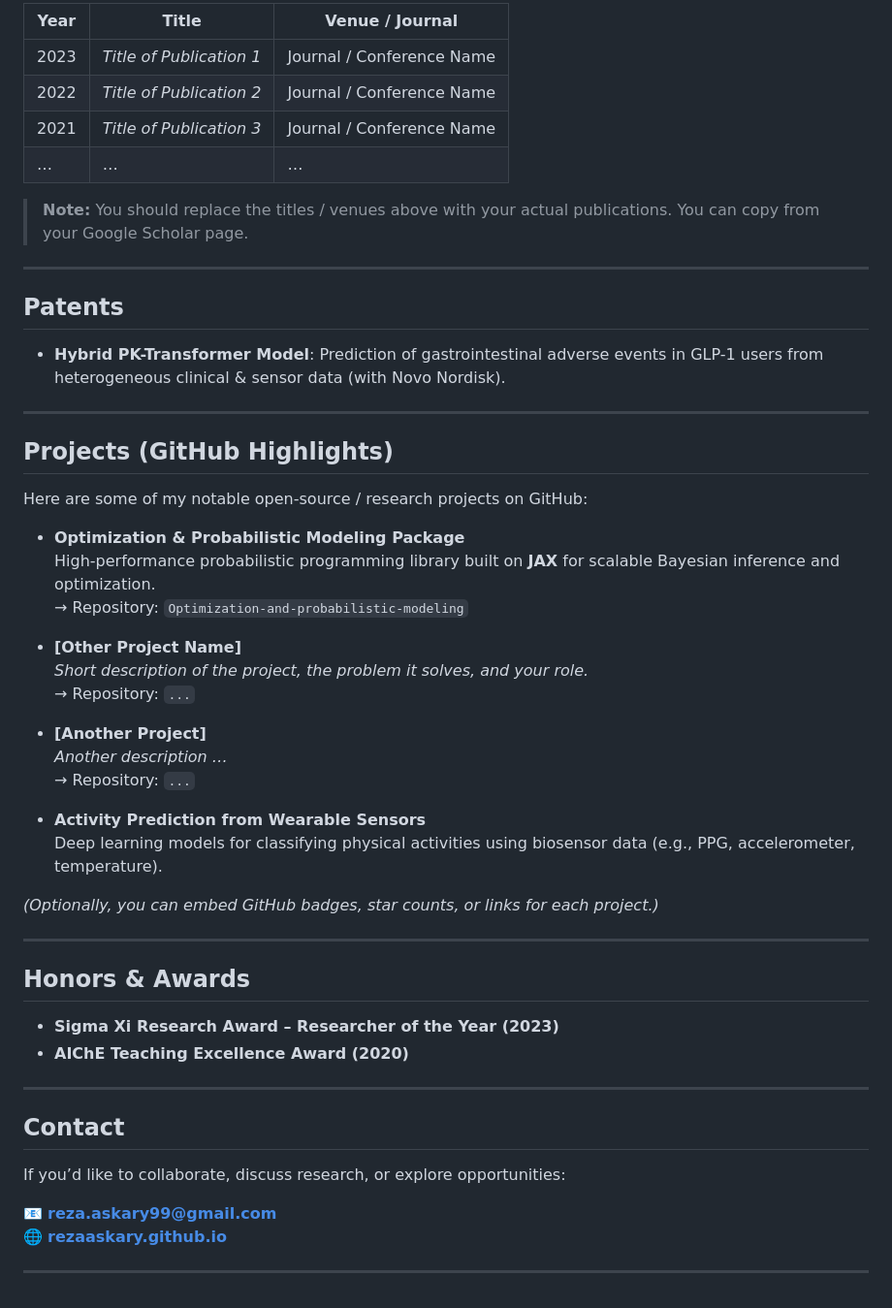
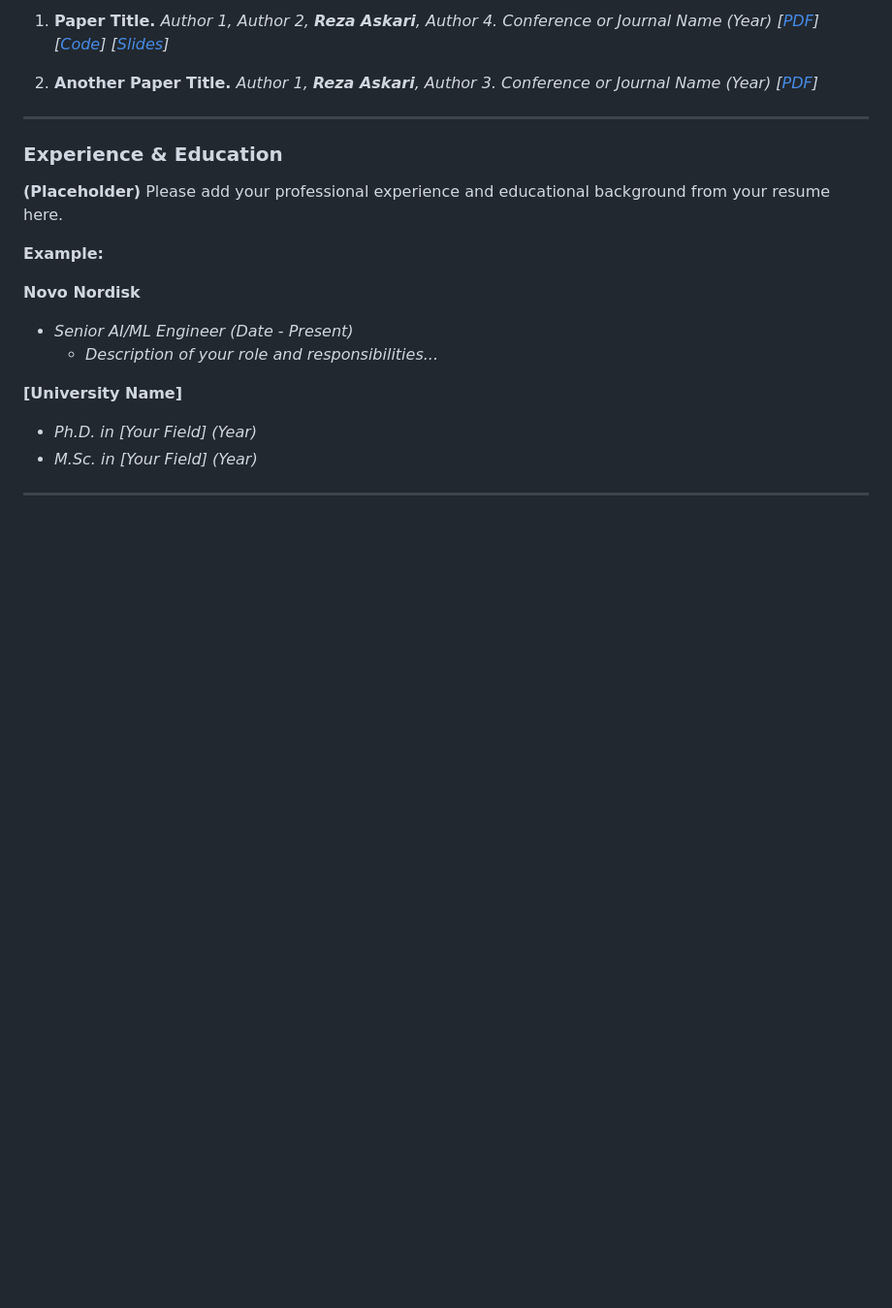
Before and after one commit to rezaaskary/rezaaskary.github.io, a Markdown page: README.md, the part around the change printed below. Shown: that part at 97% size. Rendered like a GitHub page; blank space fills up the shorter version.

```diff
--- a/README.md
+++ b/README.md
@@ -68,56 +69,22 @@ Here are selected publications. For full list, see my [Google Scholar profile](h
 
-| Year | Title | Venue / Journal |
-|---|---|---|
-| 2023 | *Title of Publication 1* | Journal / Conference Name |
-| 2022 | *Title of Publication 2* | Journal / Conference Name |
-| 2021 | *Title of Publication 3* | Journal / Conference Name |
-| … | … | … |
+1.  **Paper Title.** *Author 1, Author 2, **Reza Askari**, Author 4.* *Conference or Journal Name (Year)* *\[[PDF](link-to-pdf.com)\] \[[Code](link-to-code.com)\] \[[Slides](link-to-slides.com)\]*
 
-> **Note:** You should replace the titles / venues above with your actual publications. You can copy from your Google Scholar page.
+2.  **Another Paper Title.** *Author 1, **Reza Askari**, Author 3.* *Conference or Journal Name (Year)* *\[[PDF](link-to-pdf.com)\]*
 
 ---
 
-## Patents
+### Experience & Education
 
-- **Hybrid PK-Transformer Model**: Prediction of gastrointestinal adverse events in GLP-1 users from heterogeneous clinical & sensor data (with Novo Nordisk).
+**(Placeholder)** Please add your professional experience and educational background from your resume here.
+
+**Example:**
+
+**Novo Nordisk**
+* *Senior AI/ML Engineer (Date - Present)*
+    * *Description of your role and responsibilities...*
+
+**[University Name]**
+* *Ph.D. in [Your Field] (Year)*
+* *M.Sc. in [Your Field] (Year)*
 
 ---
-
-## Projects (GitHub Highlights)
-
-Here are some of my notable open-source / research projects on GitHub:
-
-- **Optimization & Probabilistic Modeling Package**
-  High-performance probabilistic programming library built on **JAX** for scalable Bayesian inference and optimization.
-  → Repository: `Optimization-and-probabilistic-modeling`
-
-- **[Other Project Name]**
-  _Short description of the project, the problem it solves, and your role._
-  → Repository: `...`
-
-- **[Another Project]**
-  _Another description …_
-  → Repository: `...`
-
-- **Activity Prediction from Wearable Sensors**
-  Deep learning models for classifying physical activities using biosensor data (e.g., PPG, accelerometer, temperature).
-
-*(Optionally, you can embed GitHub badges, star counts, or links for each project.)*
-
----
-
-## Honors & Awards
-
-- **Sigma Xi Research Award – Researcher of the Year (2023)**
-- **AIChE Teaching Excellence Award (2020)**
-
----
-
-## Contact
-
-If you’d like to collaborate, discuss research, or explore opportunities:
-
-📧 **reza.askary99@gmail.com**
-🌐 **[rezaaskary.github.io](https://rezaaskary.github.io)**
-
----
```
Also changed, not shown: other parts of README.md (+44 -43 lines).
